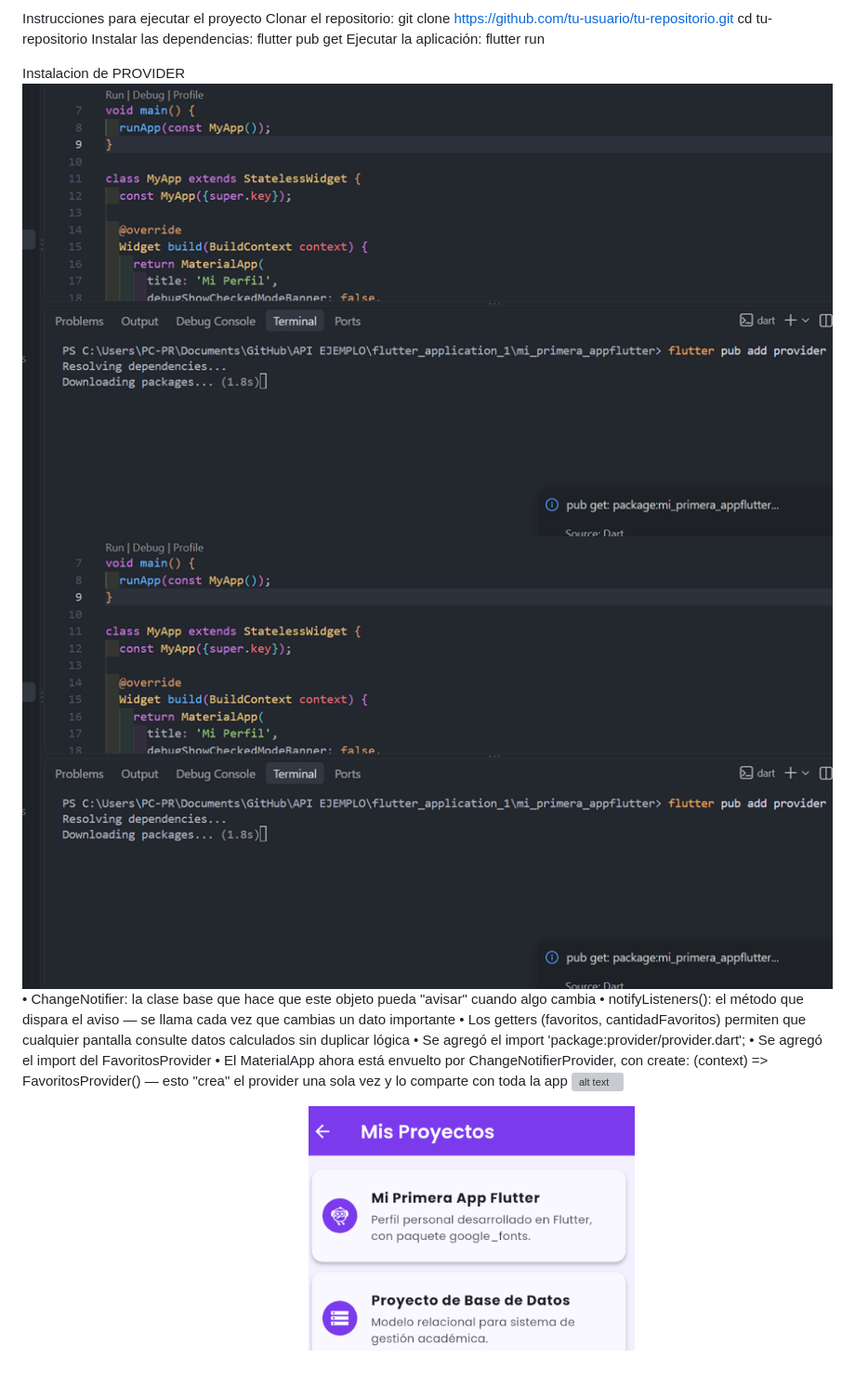
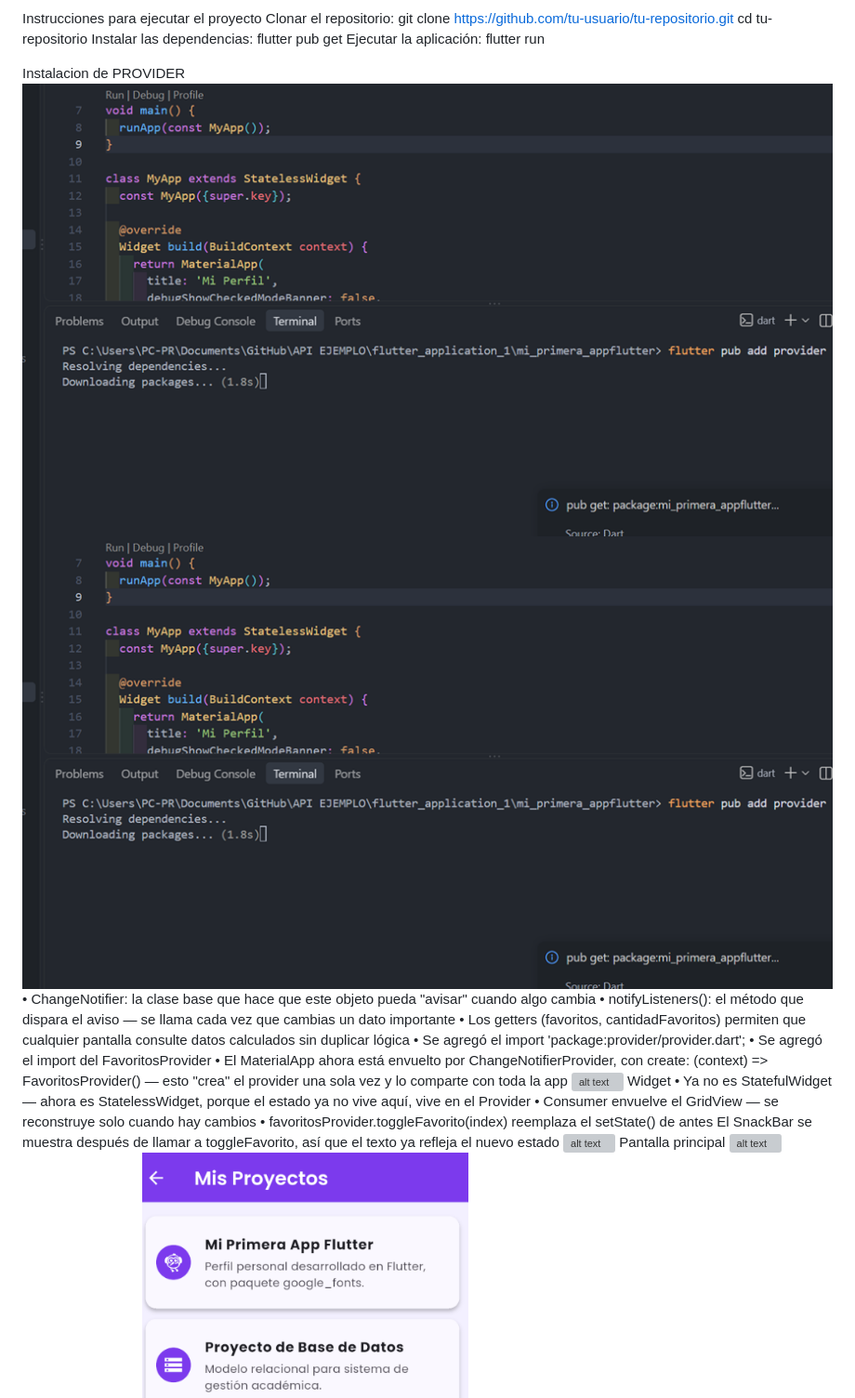
Before and after one commit to SEBASSAVILA/mi_primera_appflutter, a Markdown page: README.md, the part around the change printed below. Shown: that part at 93% size. GitHub-like rendering; blank space fills up the shorter version; grey boxes are pictures that could not be loaded.

```diff
--- a/README.md
+++ b/README.md
@@ -50,7 +50,8 @@ Ejecutar la aplicación:
    flutter run
 
 Instalacion de PROVIDER
-![alt text](image-6.png) ![alt text](image-7.png)
+![alt text](image-6.png)
+![alt text](image-7.png)
 •	ChangeNotifier: la clase base que hace que este objeto pueda "avisar" cuando algo cambia
 •	notifyListeners(): el método que dispara el aviso — se llama cada vez que cambias un dato importante
 •	Los getters (favoritos, cantidadFavoritos) permiten que cualquier pantalla consulte datos calculados sin duplicar lógica
@@ -58,7 +59,12 @@ Instalacion de PROVIDER
 •	Se agregó el import del FavoritosProvider
 •	El MaterialApp ahora está envuelto por ChangeNotifierProvider, con create: (context) => FavoritosProvider() — esto "crea" el provider una sola vez y lo comparte con toda la app
 ![alt text](image-8.png)
-
+Widget
+•  Ya no es StatefulWidget — ahora es StatelessWidget, porque el estado ya no vive aquí, vive en el Provider
+•  Consumer<FavoritosProvider> envuelve el GridView — se reconstruye solo cuando hay cambios
+•  favoritosProvider.toggleFavorito(index) reemplaza el setState() de antes
+El SnackBar se muestra después de llamar a toggleFavorito, así que el texto ya refleja el nuevo estado
+![alt text](image-9.png)
    Pantalla principal
 ![alt text](<Screenshot 2026-08-30 150620.png>)
 Pantalla  Proyectos
```
Also changed, not shown: other parts of README.md (+11 -1 lines), image-10.png (added), image-11.png (added).
